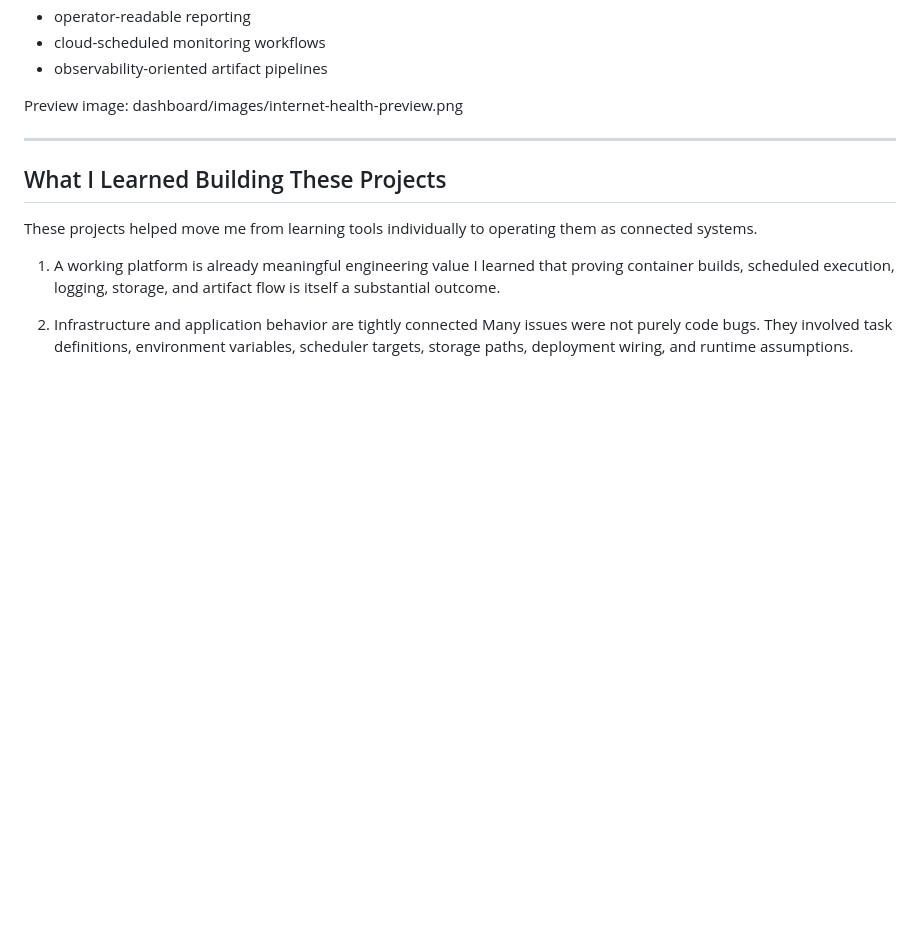
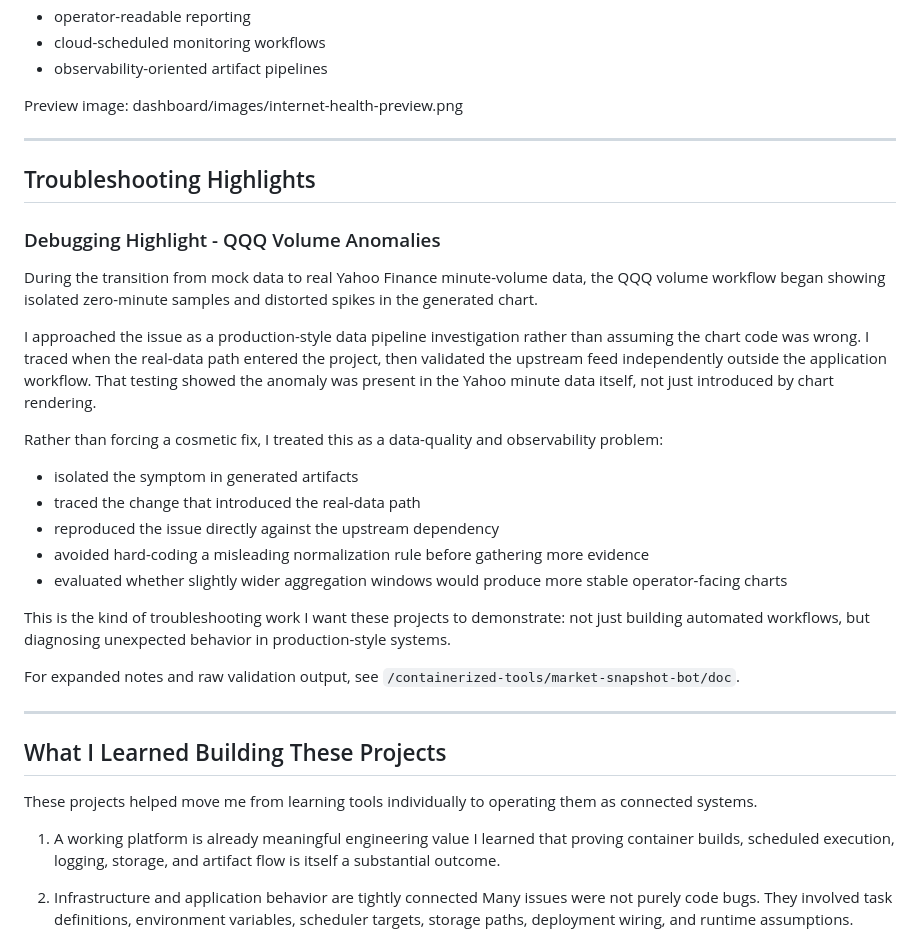
Before and after one commit to jeffriley101/devops-training, a Markdown page: README.md, the part around the change. Rendered like a GitHub page; blank space fills up the shorter version.

Commit message:
Add troubleshooting documentation for volume data anomalies

```diff
--- a/README.md
+++ b/README.md
@@ -112,6 +112,28 @@ dashboard/images/internet-health-preview.png
 
 ---
 
+## Troubleshooting Highlights
+
+### Debugging Highlight - QQQ Volume Anomalies
+
+During the transition from mock data to real Yahoo Finance minute-volume data, the QQQ volume workflow began showing isolated zero-minute samples and distorted spikes in the generated chart.
+
+I approached the issue as a production-style data pipeline investigation rather than assuming the chart code was wrong. I traced when the real-data path entered the project, then validated the upstream feed independently outside the application workflow. That testing showed the anomaly was present in the Yahoo minute data itself, not just introduced by chart rendering.
+
+Rather than forcing a cosmetic fix, I treated this as a data-quality and observability problem:
+
+- isolated the symptom in generated artifacts
+- traced the change that introduced the real-data path
+- reproduced the issue directly against the upstream dependency
+- avoided hard-coding a misleading normalization rule before gathering more evidence
+- evaluated whether slightly wider aggregation windows would produce more stable operator-facing charts
+
+This is the kind of troubleshooting work I want these projects to demonstrate: not just building automated workflows, but diagnosing unexpected behavior in production-style systems.
+
+For expanded notes and raw validation output, see `/containerized-tools/market-snapshot-bot/doc`.
+
+---
+
 ## What I Learned Building These Projects
 
 These projects helped move me from learning tools individually to operating them as connected systems.
```
Also changed, not shown: 1 other file.
